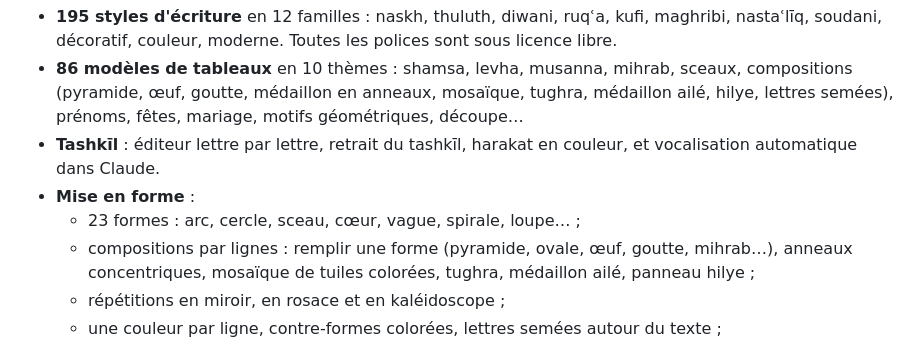
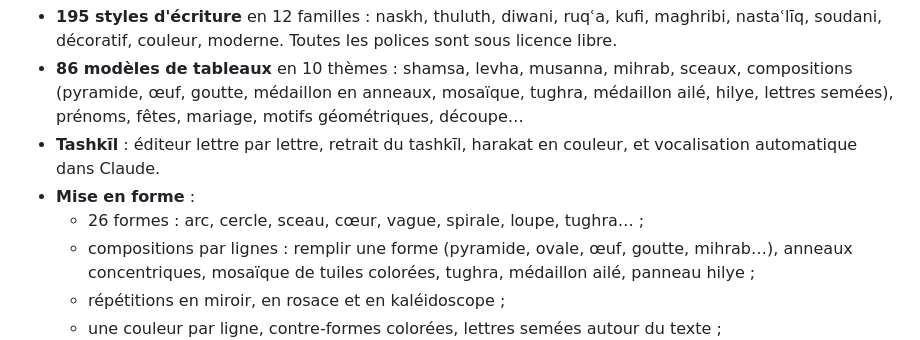
Before and after one commit to Midoubiba2024/atelier-khattat, a Markdown page: README.md, the part around the change. GitHub-like rendering.

Commit message:
README : 26 formes
Co-Authored-By: Claude Opus 5.5 <noreply@anthropic.com>
Claude-Session: https://claude.ai/code/session_016RjhDtFkRTyq8TDTf2WJbb

```diff
--- a/README.md
+++ b/README.md
@@ -8,7 +8,7 @@ Une phrase en arabe, près de 200 styles calligraphiques, 86 modèles de tableau
 - **86 modèles de tableaux** en 10 thèmes : shamsa, levha, musanna, mihrab, sceaux, compositions (pyramide, œuf, goutte, médaillon en anneaux, mosaïque, tughra, médaillon ailé, hilye, lettres semées), prénoms, fêtes, mariage, motifs géométriques, découpe…
 - **Tashkīl** : éditeur lettre par lettre, retrait du tashkīl, harakat en couleur, et vocalisation automatique dans Claude.
 - **Mise en forme** :
-  - 23 formes : arc, cercle, sceau, cœur, vague, spirale, loupe… ;
+  - 26 formes : arc, cercle, sceau, cœur, vague, spirale, loupe, tughra… ;
   - compositions par lignes : remplir une forme (pyramide, ovale, œuf, goutte, mihrab…), anneaux concentriques, mosaïque de tuiles colorées, tughra, médaillon ailé, panneau hilye ;
   - répétitions en miroir, en rosace et en kaléidoscope ;
   - une couleur par ligne, contre-formes colorées, lettres semées autour du texte ;
```
